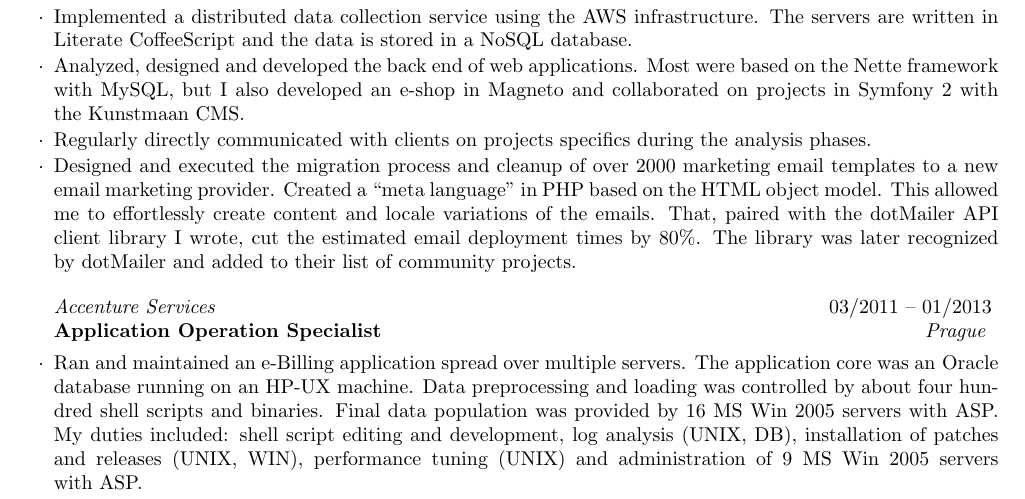
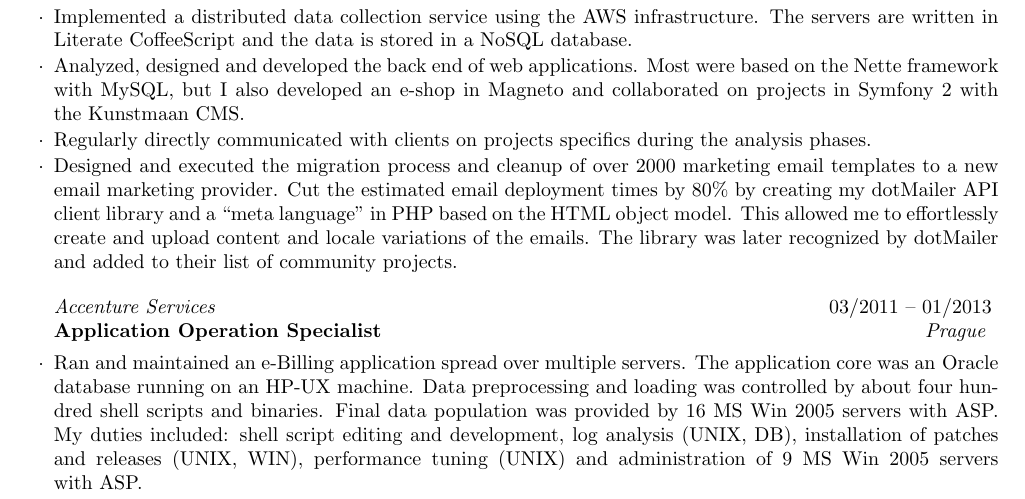
Before and after one commit to romanpitak/cv, a LaTeX CV (resume.tex): part of the page, cut so that both start at the same text. Compiled offline with pdfLaTeX.

Commit message:
sentence structure

```diff
--- a/resume.tex
+++ b/resume.tex
@@ -36,11 +35,10 @@
 
             \item Designed and~executed the~migration process and~cleanup of over 2000 marketing email templates
             to a~new email marketing provider.
-            Created a~“meta language” in~PHP based on the~HTML object~model.
-            This~allowed me to effortlessly create content and~locale variations of the~emails.
-            That, paired with
-            \href{https://github.com/romanpitak/dotMailer-API-v2-PHP-client}{the~dotMailer~API client library}
-            I~wrote, cut the~estimated email deployment times by~80\%.
+            Cut the~estimated email deployment times by~80\% by
+            creating \href{https://github.com/romanpitak/dotMailer-API-v2-PHP-client}{my dotMailer~API client library}
+            and~a~“meta language” in~PHP based on the~HTML object~model.
+            This~allowed me to effortlessly create and upload content and~locale variations of the~emails.
             The~library was later recognized by~dotMailer and~added to their list of community~projects.
         \end{rSubsection}
 
```
Also changed, not shown: resume.tex (1 more changed lines).
